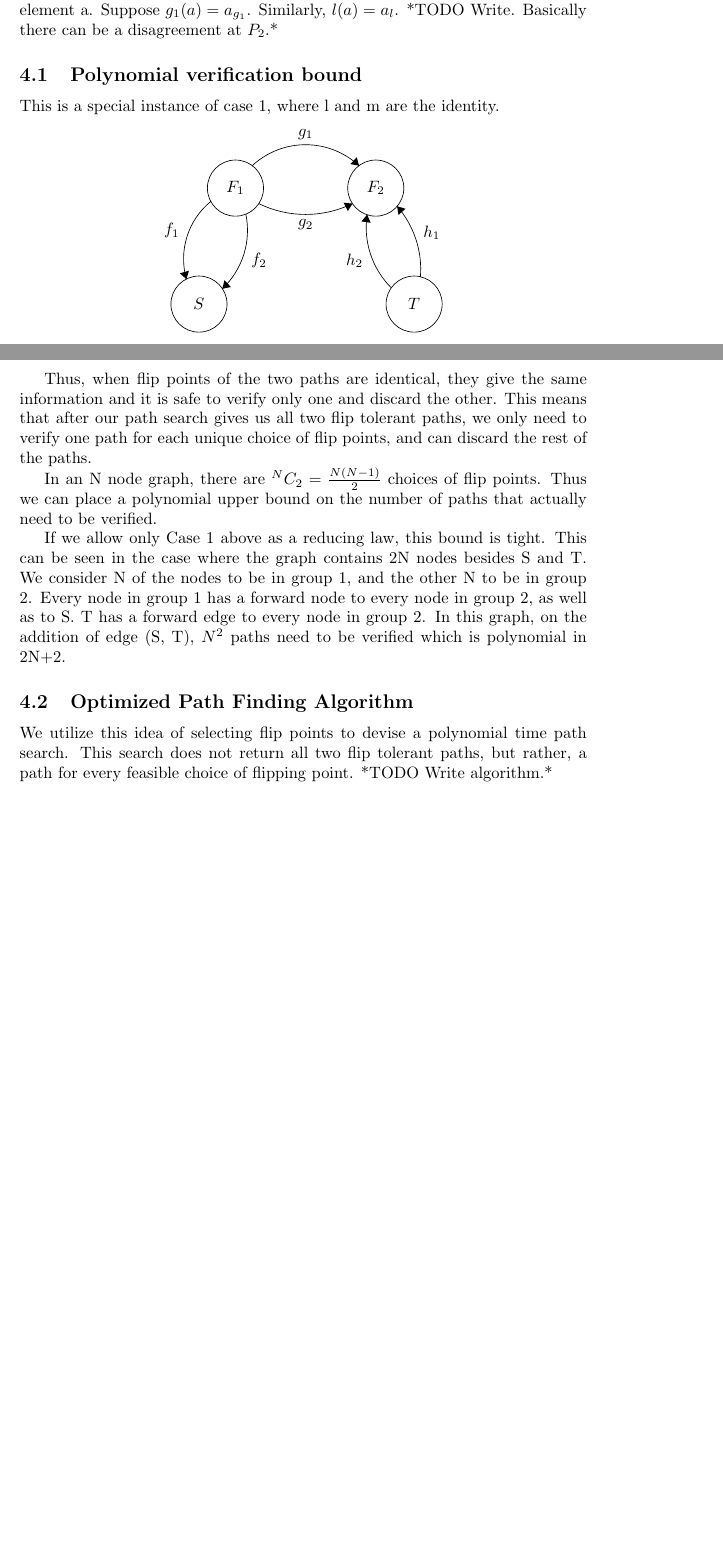
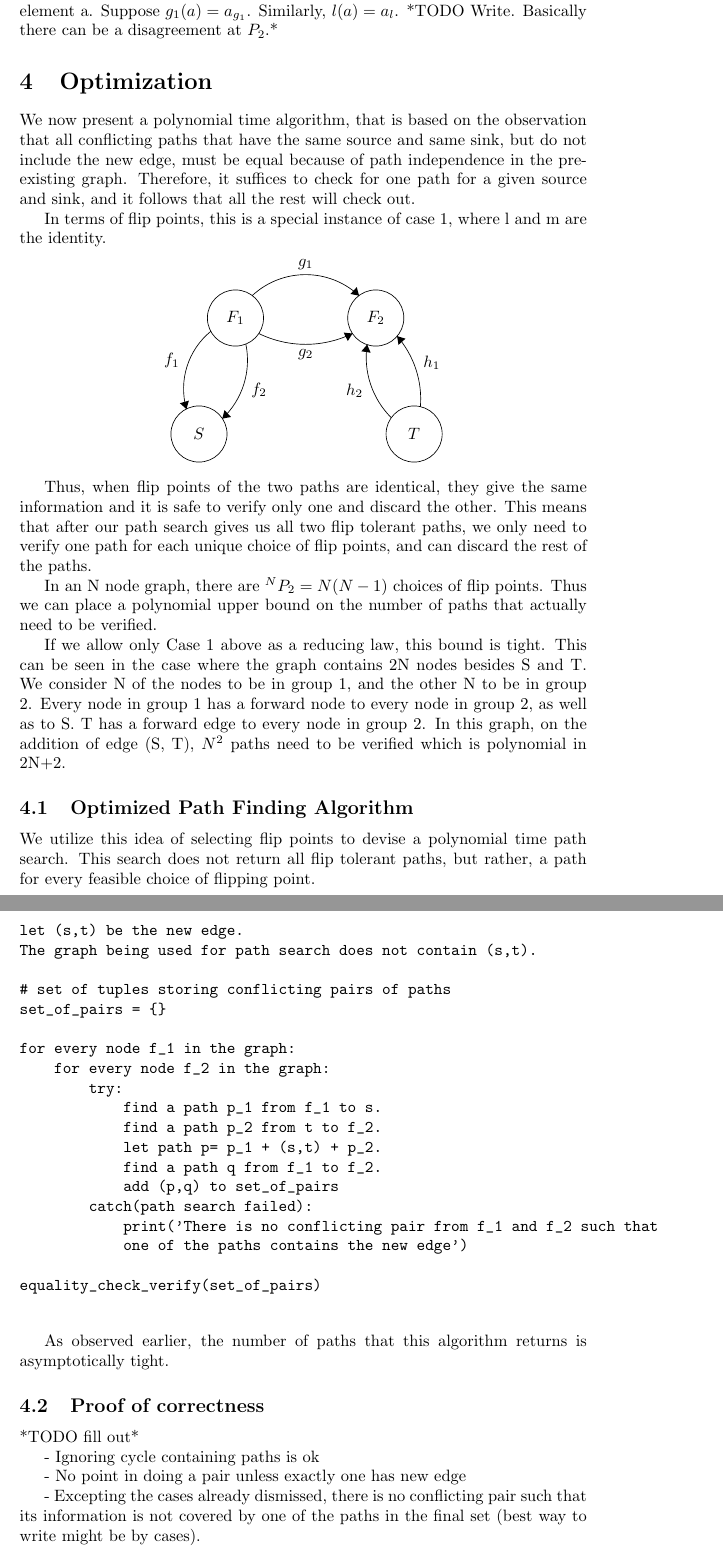
Before and after one commit to aditink/pathIndependence, a LaTeX document (main.tex): two parts of pages 5 and 6 of 6 before the commit and two parts of pages 6 and 7 of 7 after it, joined at a grey line, cut so that both start at the same text, the shorter picture padded with empty space. Compiled offline with pdfLaTeX.

Commit message:
Updates from Overleaf

```diff
--- a/main.tex
+++ b/main.tex
@@ -290,8 +223,10 @@ In this case, nothing can be said. As a counterexample, let $P_1$ contain elemen
 Suppose $g_1(a)=a_{g_1}$. Similarly, $l(a)=a_{l}$.
 *TODO Write. Basically there can be a disagreement at $P_2$.*
 
-\subsection{Polynomial verification bound}
- This is a special instance of case 1, where l and m are the identity.
+\section{Optimization}
+We now present a polynomial time algorithm, that is based on the observation that all conflicting paths that have the same source and same sink, but do not include the new edge, must be equal because of path independence in the pre-existing graph. Therefore, it suffices to check for one path for a given source and sink, and it follows that all the rest will check out.
+
+In terms of flip points, this is a special instance of case 1, where l and m are the identity.
 \begin{center}
 \begin{tikzpicture}[scale=0.2]
 \tikzstyle{every node}+=[inner sep=0pt]
@@ -326,13 +261,48 @@ Suppose $g_1(a)=a_{g_1}$. Similarly, $l(a)=a_{l}$.
 
 Thus, when flip points of the two paths are identical, they give the same information and it is safe to verify only one and discard the other. This means that after our path search gives us all two flip tolerant paths, we only need to verify one path for each unique choice of flip points, and can discard the rest of the paths.
 
-In an N node graph, there are $^NC_2 = \frac{N(N-1)}{2}$ choices of flip points. Thus we can place a polynomial upper bound on the number of paths that actually need to be verified.
+In an N node graph, there are $^NP_2 = N(N-1)$ choices of flip points. Thus we can place a polynomial upper bound on the number of paths that actually need to be verified.
 
 If we allow only Case 1 above as a reducing law, this bound is tight.
 This can be seen in the case where the graph contains 2N nodes besides S and T. We consider N of the nodes to be in group 1, and the other N to be in group 2. Every node in group 1 has a forward node to every node in group 2, as well as to S. T has a forward edge to every node in group 2. In this graph, on the addition of edge (S, T), $N^2$ paths need to be verified which is polynomial in 2N+2.
 
 \subsection{Optimized Path Finding Algorithm}
-We utilize this idea of selecting flip points to devise a polynomial time path search. This search does not return all two flip tolerant paths, but rather, a path for every feasible choice of flipping point.
- *TODO Write algorithm.*
+We utilize this idea of selecting flip points to devise a polynomial time path search. This search does not return all flip tolerant paths, but rather, a path for every feasible choice of flipping point.
+
+\begin{verbatim}
+let (s,t) be the new edge.
+The graph being used for path search does not contain (s,t).
+
+# set of tuples storing conflicting pairs of paths
+set_of_pairs = {}
+
+for every node f_1 in the graph:
+    for every node f_2 in the graph:
+        try:
+            find a path p_1 from f_1 to s.
+            find a path p_2 from t to f_2.
+            let path p= p_1 + (s,t) + p_2.
+            find a path q from f_1 to f_2.
+            add (p,q) to set_of_pairs
+        catch(path search failed):
+            print('There is no conflicting pair from f_1 and f_2 such that
+            one of the paths contains the new edge')
+
+equality_check_verify(set_of_pairs)
+
+\end{verbatim}
+
+As observed earlier, the number of paths that this algorithm returns is asymptotically tight.
+
+\subsection{Proof of correctness}
+
+*TODO fill out*
+
+- Ignoring cycle containing paths is ok
+
+- No point in doing a pair unless exactly one has new edge
+
+- Excepting the cases already dismissed, there is no conflicting pair such that its information is not covered by one of the paths in the final set (best way to write might be by cases).
+
 
 \end{document}
```
Also changed, not shown: main.tex (113 more changed lines).
